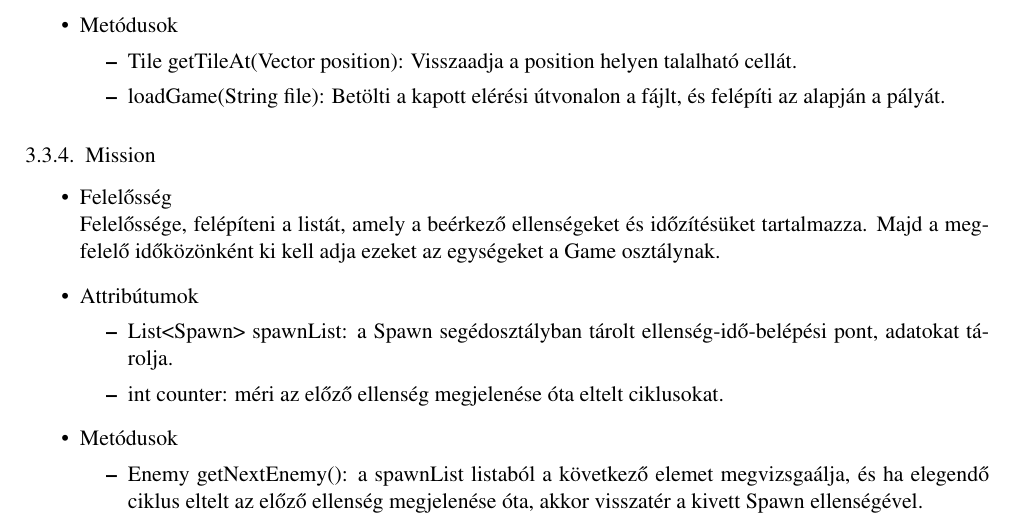
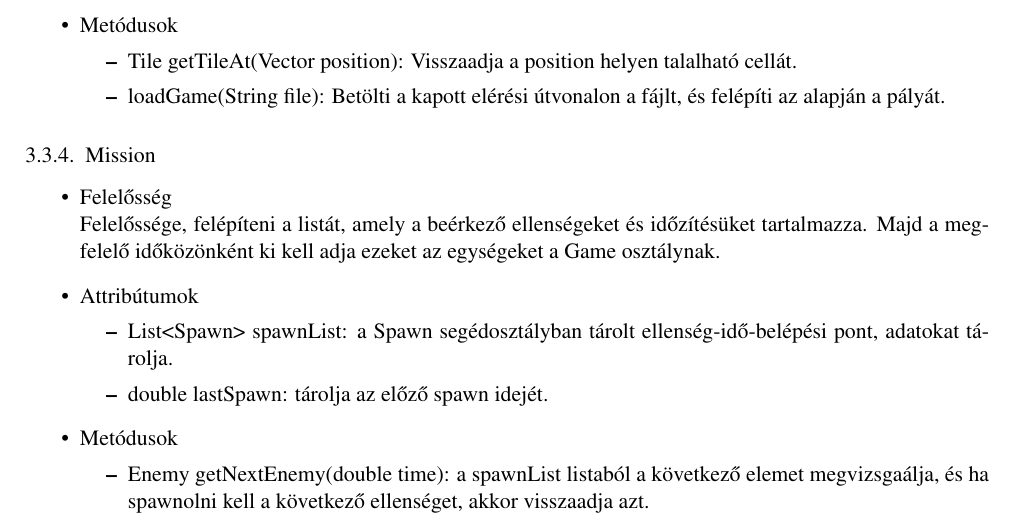
Before and after one commit to Sh4rK/szoftlab4, a LaTeX book (doc/szoftlab4.tex, which reads doc/chapters/chapter03/sablon03.tex): part of page 6 of 18, cut so that both start at the same text. Compiled offline with pdfLaTeX.

Commit message:
Made getNextEnemy time-based

```diff
--- a/doc/chapters/chapter03/sablon03.tex
+++ b/doc/chapters/chapter03/sablon03.tex
@@ -118,11 +118,11 @@ Felelőssége, felépíteni a listát, amely a beérkező ellenségeket és idő
 \item Attribútumok
 	\begin{itemize}
 		\item List<Spawn> spawnList: a Spawn segédosztályban tárolt ellenség-idő-belépési pont, adatokat tárolja.
-		\item int counter: méri az előző ellenség megjelenése óta eltelt ciklusokat.
+		\item double lastSpawn: tárolja az előző spawn idejét.
 	\end{itemize}
 \item Metódusok
 	\begin{itemize}
-		\item Enemy getNextEnemy(): a spawnList listaból a következő elemet megvizsgaálja, és ha elegendő ciklus eltelt az előző ellenség megjelenése óta, akkor visszatér a kivett Spawn ellenségével.
+		\item Enemy getNextEnemy(double time): a spawnList listaból a következő elemet megvizsgaálja, és ha spawnolni kell a következő ellenséget, akkor visszaadja azt.
 		\item loadMission(String file): Betölti a kapott elérési útvonalon a fájlt, és felépíti az alapján a listát (spawnList).
 	\end{itemize}
 \end{itemize}
```
